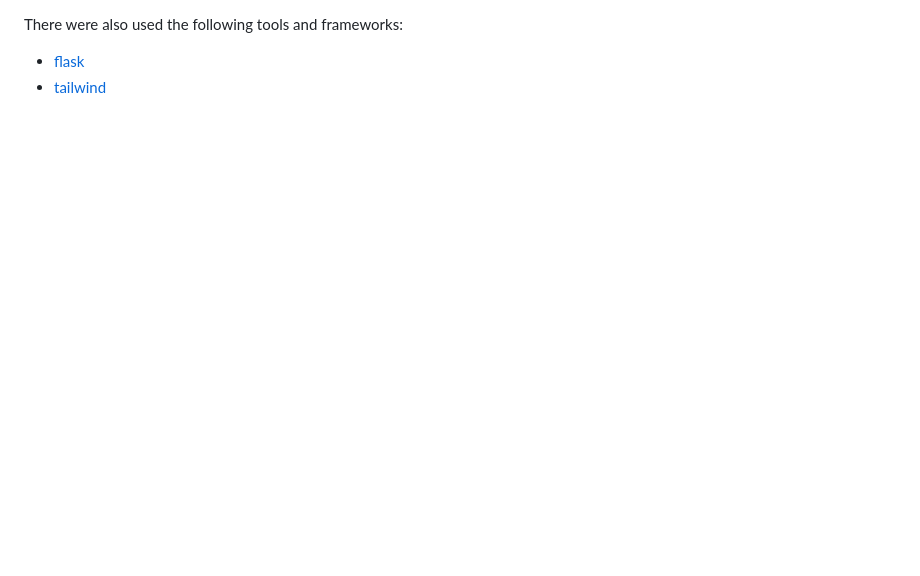
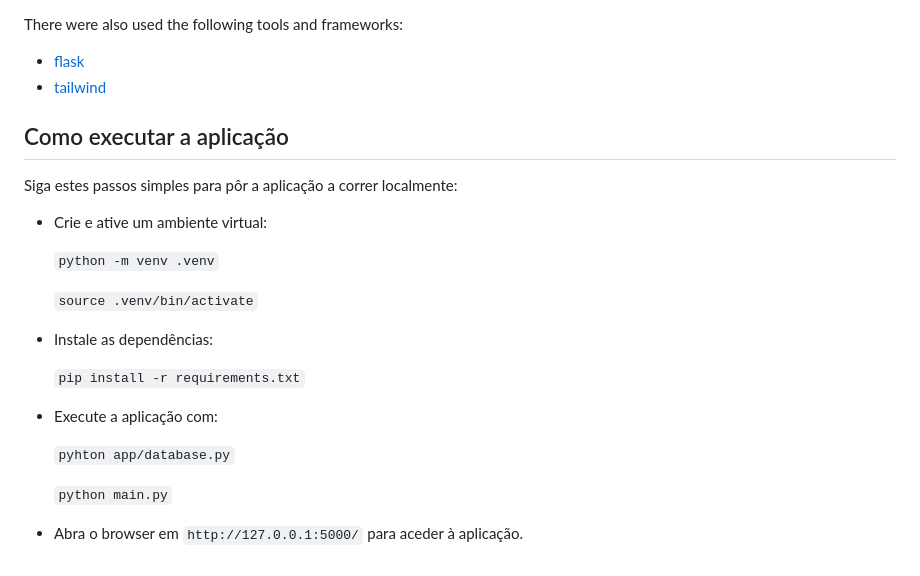
Before and after one commit to Pendragondragon/Projeto-Ciber-SI-, a Markdown page: README.md, the part around one of its changes. GitHub-like rendering; blank space fills up the shorter version.

```diff
--- a/README.md
+++ b/README.md
@@ -71,3 +83,26 @@ Once those steps are finished, you have an environment created to suport this pr
 There were also used the following tools and frameworks:
- * [flask](https://flask.palletsprojects.com/en/stable/)
- * [tailwind](https://tailwindcss.com/plus/ui-blocks/application-ui/forms/form-layouts)
+
+- [flask](https://flask.palletsprojects.com/en/stable/)
+- [tailwind](https://tailwindcss.com/plus/ui-blocks/application-ui/forms/form-layouts)
+
+## Como executar a aplicação
+
+Siga estes passos simples para pôr a aplicação a correr localmente:
+
+- Crie e ative um ambiente virtual:
+
+  `python -m venv .venv`
+
+  `source .venv/bin/activate`
+
+- Instale as dependências:
+
+  `pip install -r requirements.txt`
+
+- Execute a aplicação com:
+
+  `pyhton app/database.py`
+
+  `python main.py`
+
+- Abra o browser em `http://127.0.0.1:5000/` para aceder à aplicação.
```
Also changed, not shown: other parts of README.md (+49 -37 lines).
